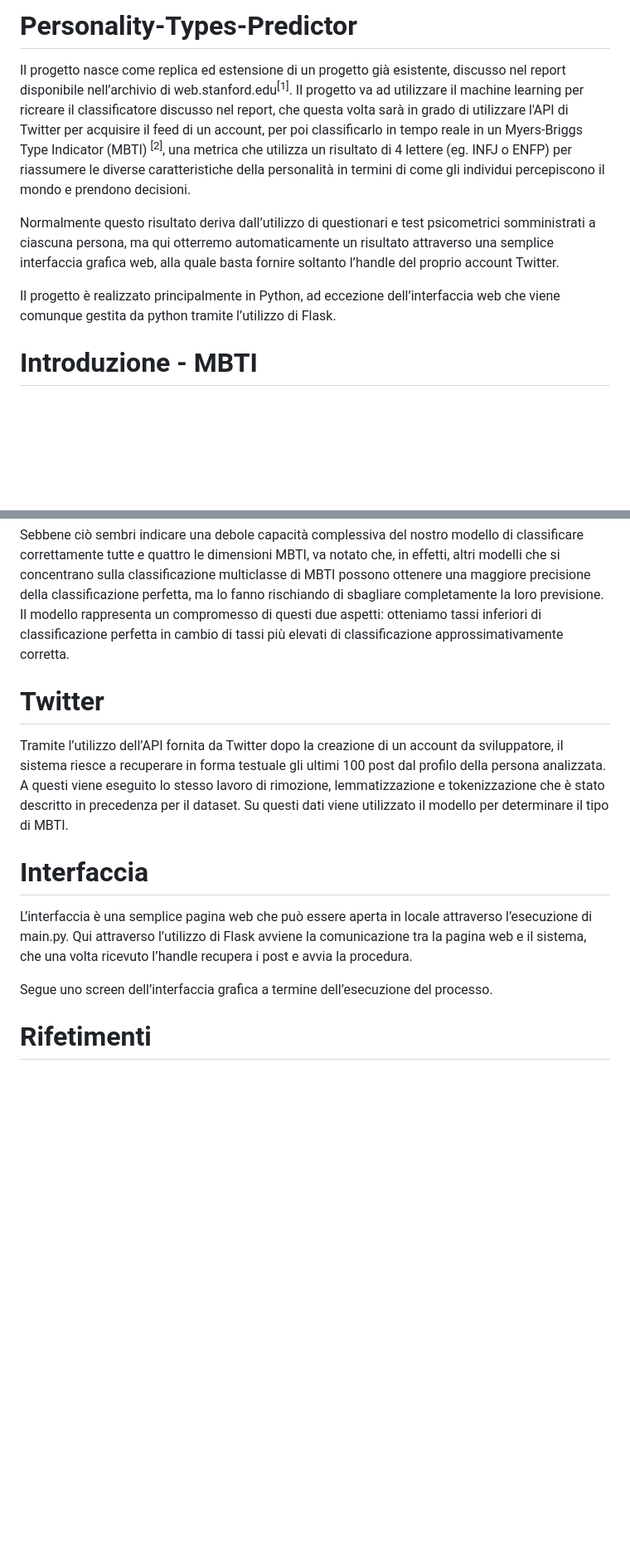
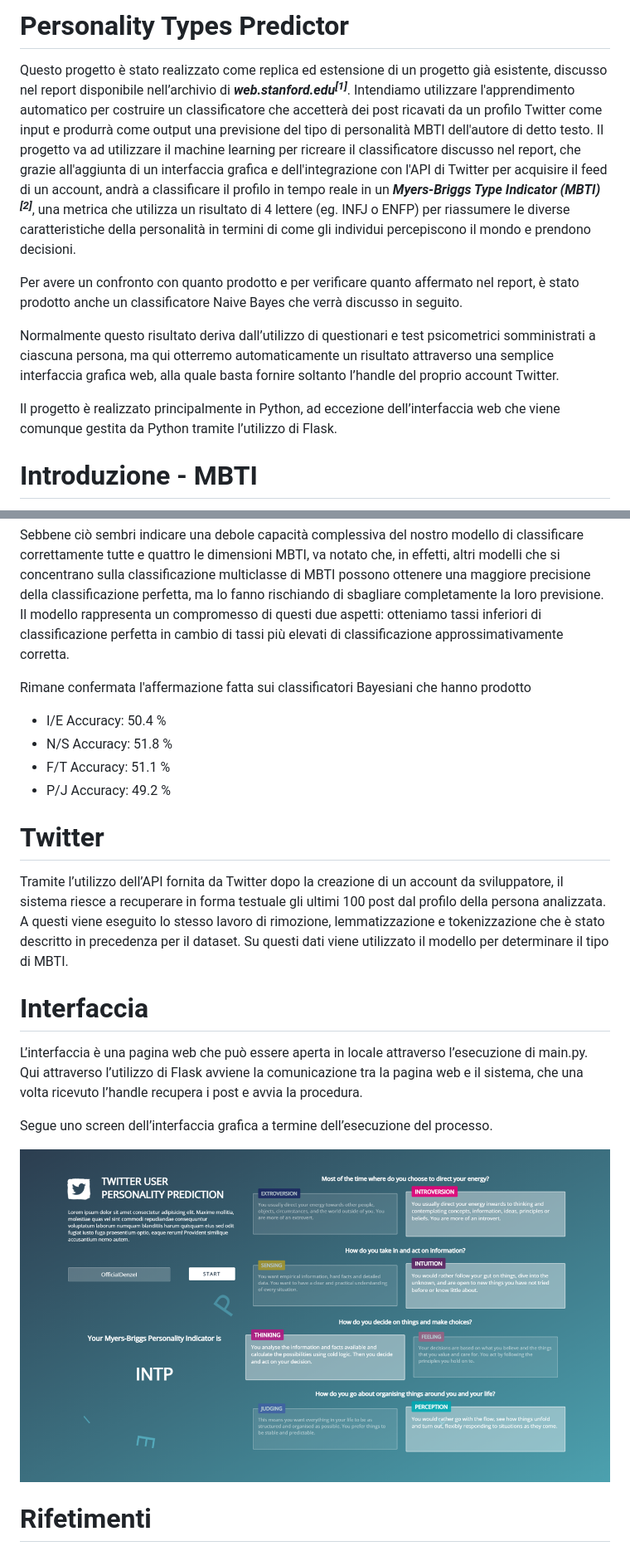
Before and after one commit to Jaegon99/Personality-Types-Predictor, a Markdown page: README.md, 2 parts joined by grey strips. Shown at 83% size. Drawn GitHub-style; pictures changed too: static/img/report/screenshot.png (added); blank space fills up the shorter version.

```diff
--- a/README.md
+++ b/README.md
@@ -1,9 +1,12 @@
-# Personality-Types-Predictor
-Il progetto nasce come replica ed estensione di un progetto già esistente, discusso nel report disponibile nell’archivio di web.stanford.edu<sup>[1]</sup>. Il progetto va ad utilizzare il machine learning per ricreare il classificatore discusso nel report, che questa volta sarà in grado di utilizzare l'API di Twitter per acquisire il feed di un account, per poi classificarlo in tempo reale in un Myers-Briggs Type Indicator (MBTI) <sup>[2]</sup>, una metrica che utilizza un risultato di 4 lettere (eg. INFJ o ENFP) per riassumere le diverse caratteristiche della personalità in termini di come gli individui percepiscono il mondo e prendono decisioni.
+# Personality Types Predictor
+Questo progetto è stato realizzato come replica ed estensione di un progetto già esistente, discusso nel report disponibile nell’archivio di ***web.stanford.edu<sup>[1]</sup>***. Intendiamo utilizzare l'apprendimento automatico per costruire un classificatore che accetterà dei post ricavati da un profilo Twitter come input e produrrà come output una previsione del tipo di personalità MBTI dell'autore di detto testo.
+Il progetto va ad utilizzare il machine learning per ricreare il classificatore discusso nel report, che grazie all'aggiunta di un interfaccia grafica e dell'integrazione con l'API di Twitter per acquisire il feed di un account, andrà a  classificare il profilo in tempo reale in un ***Myers-Briggs Type Indicator (MBTI) <sup>[2]</sup>***, una metrica che utilizza un risultato di 4 lettere (eg. INFJ o ENFP) per riassumere le diverse caratteristiche della personalità in termini di come gli individui percepiscono il mondo e prendono decisioni.
+
+Per avere un confronto con quanto prodotto e per verificare quanto affermato nel report, è stato prodotto anche un classificatore Naive Bayes che verrà discusso in seguito.
 
 Normalmente questo risultato deriva dall’utilizzo di questionari e test psicometrici somministrati a ciascuna persona, ma qui otterremo automaticamente un risultato attraverso una semplice interfaccia grafica web, alla quale basta fornire soltanto l’handle del proprio account Twitter.
 
-Il progetto è realizzato principalmente in Python, ad eccezione dell’interfaccia web che viene comunque gestita da python tramite l’utilizzo di Flask.
+Il progetto è realizzato principalmente in Python, ad eccezione dell’interfaccia web che viene comunque gestita da Python tramite l’utilizzo di Flask.
 </br></br>
 
 # Introduzione - MBTI
@@ -121,6 +123,13 @@ Qui seguono Il punteggio di accuratezza e una matrice di confusione per ogni dim
 
 Sebbene ciò sembri indicare una debole capacità complessiva del nostro modello di classificare correttamente tutte e quattro le dimensioni MBTI, va notato che, in effetti, altri modelli che si concentrano sulla classificazione multiclasse di MBTI possono ottenere una maggiore precisione della classificazione perfetta, ma lo fanno rischiando di sbagliare completamente la loro previsione.
 Il modello rappresenta un compromesso di questi due aspetti: otteniamo tassi inferiori di classificazione perfetta in cambio di tassi più elevati di classificazione approssimativamente corretta.
+
+Rimane confermata l'affermazione fatta sui classificatori Bayesiani che hanno prodotto
+* I/E Accuracy: 50.4 %
+* N/S Accuracy: 51.8 %
+* F/T Accuracy: 51.1 %
+* P/J Accuracy: 49.2 %
+
 </br></br>
 # Twitter
 Tramite l’utilizzo dell’API fornita da Twitter dopo la creazione di un account da sviluppatore, il sistema riesce a recuperare in forma
@@ -129,11 +138,11 @@ e tokenizzazione che è stato descritto in precedenza per il dataset. Su questi
 </br></br>
 
 # Interfaccia
-L’interfaccia è una semplice pagina web che può essere aperta in locale attraverso l’esecuzione di main.py.
-Qui attraverso l’utilizzo di Flask avviene la comunicazione tra la pagina web e il sistema, che una volta ricevuto
-l’handle recupera i post e avvia la procedura.
+L’interfaccia è una pagina web che può essere aperta in locale attraverso l’esecuzione di main.py. Qui attraverso l’utilizzo di Flask avviene la comunicazione tra la pagina web e il sistema, che una volta ricevuto l’handle recupera i post e avvia la procedura.
 
 Segue uno screen dell’interfaccia grafica a termine dell’esecuzione del processo.
+
+![Proporzioni dei tipi nel Dataset](./static/img/report/screenshot.png)
 </br></br>
 
 # Rifetimenti
```
Also changed, not shown: other parts of README.md (+29 -30 lines), static/img/report/accuracyRNN.png (added), static/img/report/dataset.png (added), 1 other file.
